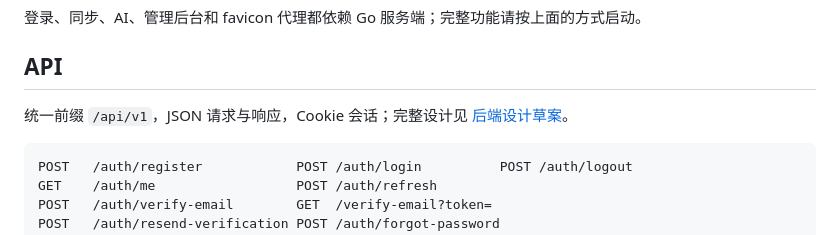
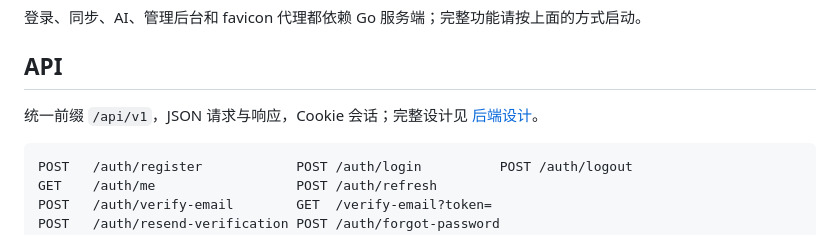
Before and after one commit to xiaoxura/qingdh, a Markdown page: README.md, the part around the change. GitHub-like rendering.

````diff
--- a/README.md
+++ b/README.md
@@ -236,7 +236,7 @@ python3 -m http.server 8080 --directory web
 
 ## API
 
-统一前缀 `/api/v1`，JSON 请求与响应，Cookie 会话；完整设计见 [后端设计草案](docs/backend-design.md)。
+统一前缀 `/api/v1`，JSON 请求与响应，Cookie 会话；完整设计见 [后端设计](docs/backend-design.md)。
 
 ```text
 POST   /auth/register            POST /auth/login          POST /auth/logout
````
Also changed, not shown: docs/backend-design.md (+1 -1 lines).
